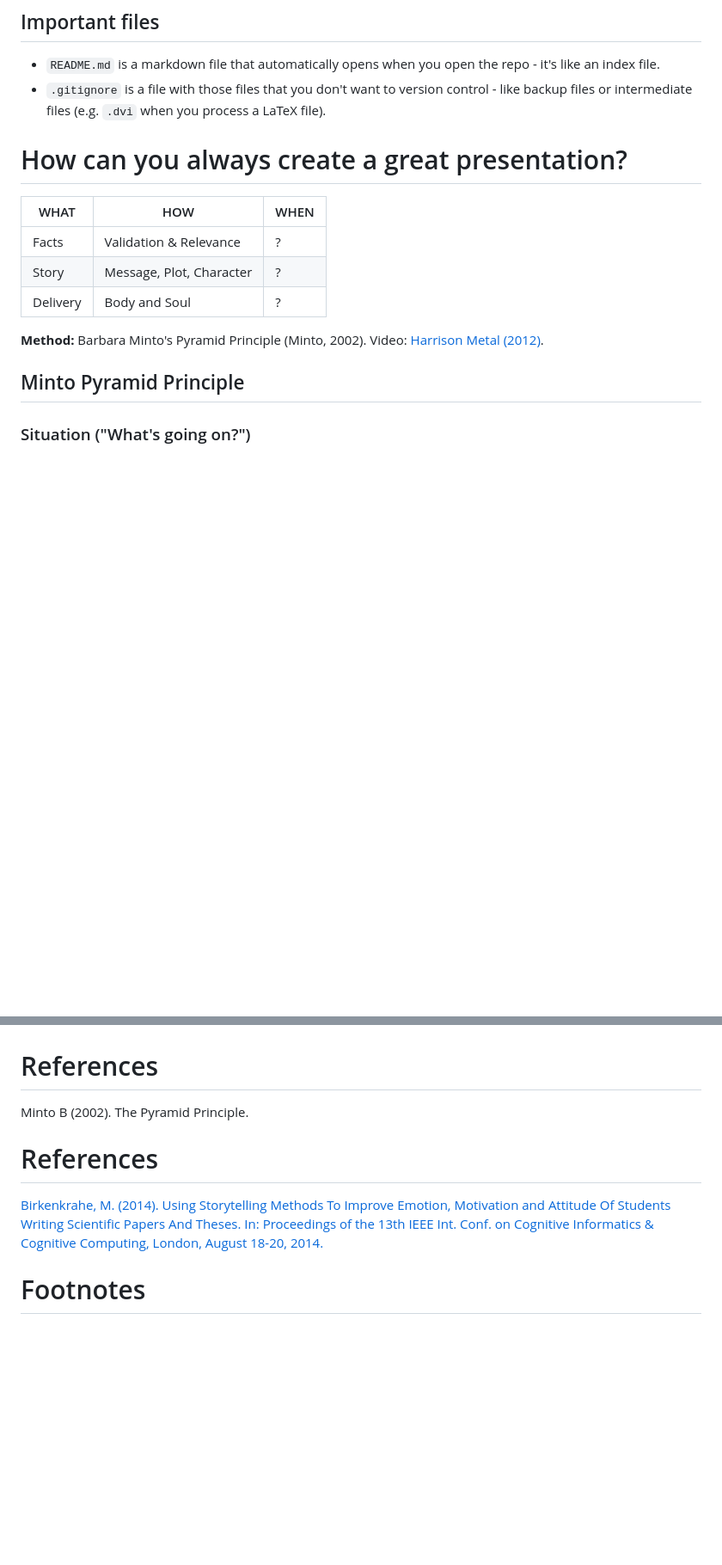
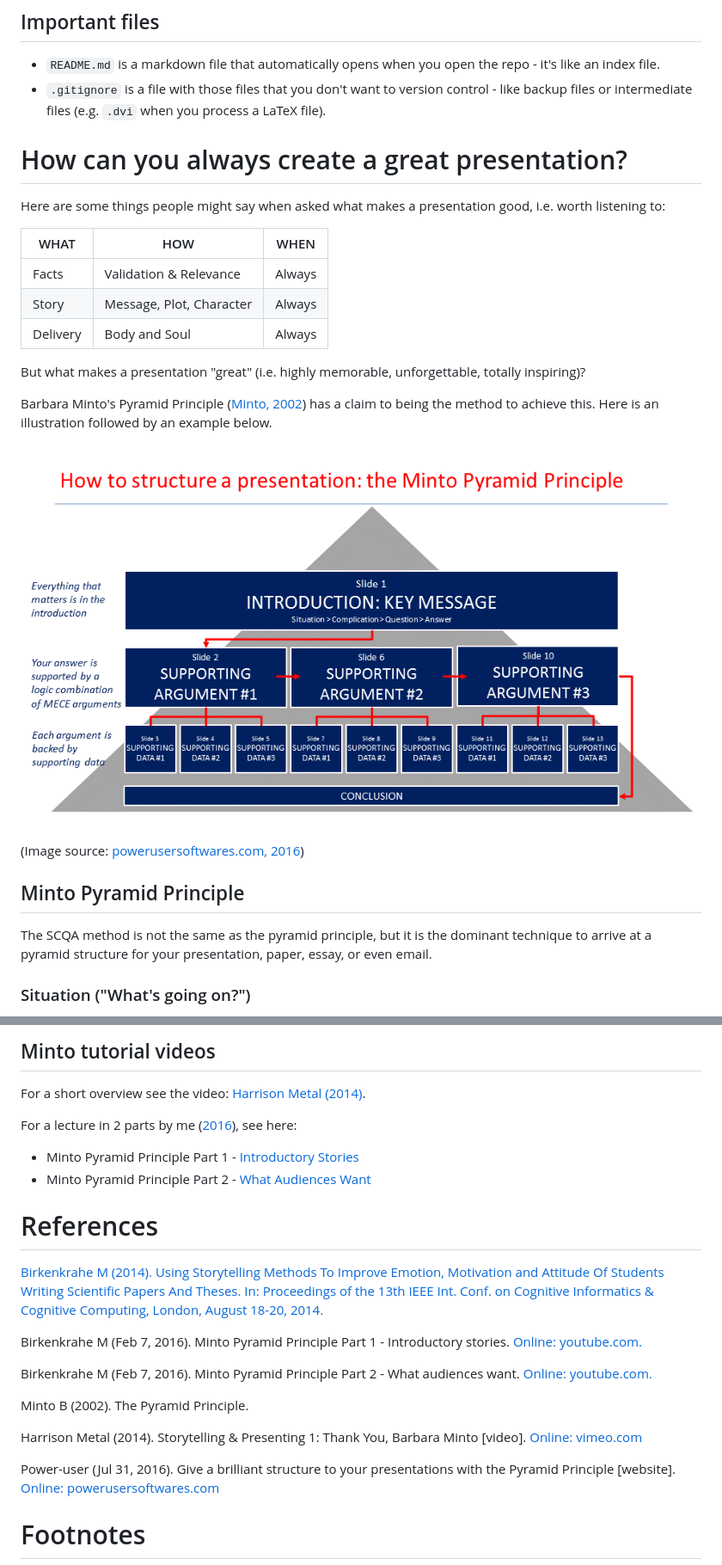
Before and after one commit to birkenkrahe/org, a Markdown page: FAQ.md, 2 parts joined by grey strips. Shown at 86% size. Drawn GitHub-style; pictures changed too: img/minto.png (added); blank space fills up the shorter version.

Commit message:
minto

```diff
--- a/FAQ.md
+++ b/FAQ.md
@@ -682,5 +681,8 @@ suffices.
 
 # How can you always create a great presentation?
+
+Here are some things people might say when asked what makes a
+presentation good, i.e. worth listening to:
 
 <table border="2" cellspacing="0" cellpadding="6" rules="groups" frame="hsides">
 
@@ -704,30 +706,42 @@ suffices.
 <tr>
 <td class="org-left">Facts</td>
 <td class="org-left">Validation &amp; Relevance</td>
-<td class="org-left">?</td>
+<td class="org-left">Always</td>
 </tr>
 
 
 <tr>
 <td class="org-left">Story</td>
 <td class="org-left">Message, Plot, Character</td>
-<td class="org-left">?</td>
+<td class="org-left">Always</td>
 </tr>
 
 
 <tr>
 <td class="org-left">Delivery</td>
 <td class="org-left">Body and Soul</td>
-<td class="org-left">?</td>
+<td class="org-left">Always</td>
 </tr>
 </tbody>
 </table>
 
-**Method:** Barbara Minto's Pyramid Principle (Minto, 2002). Video:
-[Harrison Metal (2012)](https://vimeo.com/87537935).
+But what makes a presentation "great" (i.e. highly memorable,
+unforgettable, totally inspiring)?
+
+Barbara Minto's Pyramid Principle ([Minto, 2002](#orgf9c53b0)) has a claim to being
+the method to achieve this. Here is an illustration followed by an
+example below.
+
+![img](./img/minto.png)
+
+(Image source: [powerusersoftwares.com, 2016](#orgd9514cf))
 
 
 ## Minto Pyramid Principle
+
+The SCQA method is not the same as the pyramid principle, but it is
+the dominant technique to arrive at a pyramid structure for your
+presentation, paper, essay, or even email.
 
 
 ### Situation ("What's going on?")
@@ -762,21 +776,39 @@ all audiences. I am inclined to agree with her.
 
 
-<a id="org9b04f4f"></a>
+## Minto tutorial videos
+
+For a short overview see the video: [Harrison Metal (2014)](https://vimeo.com/87537935).
+
+For a lecture in 2 parts by me ([2016](#org978fd4e)), see here:
+
+-   Minto Pyramid Principle Part 1 - [Introductory Stories](https://youtu.be/HrmBZQuCSzo)
+-   Minto Pyramid Principle Part 2 - [What Audiences Want](https://youtu.be/k_FJXpYPbQY)
+
+
+<a id="org68e65fd"></a>
 
 # References
 
-<a id="org568e249"></a> Minto B (2002). The Pyramid Principle.
-
-
-<a id="org26162ab"></a>
-
-# References
-
-<a id="org9f30fcb"></a> [Birkenkrahe, M. (2014). Using Storytelling Methods To
+<a id="org1956ea5"></a> [Birkenkrahe M (2014). Using Storytelling Methods To
 Improve Emotion, Motivation and Attitude Of Students Writing
 Scientific Papers And Theses. In: Proceedings of the 13th IEEE
 Int. Conf. on Cognitive Informatics & Cognitive Computing, London,
 August 18-20, 2014.](https://drive.google.com/file/d/0B9ubV5NfnNPpdlNycWxkaTFQc1k/view?usp=sharing)
+
+<a id="org978fd4e"></a> Birkenkrahe M (Feb 7, 2016). Minto Pyramid Principle Part
+1 - Introductory stories. [Online: youtube.com.](https://youtu.be/HrmBZQuCSzo)
+
+Birkenkrahe M (Feb 7, 2016). Minto Pyramid Principle Part
+2 - What audiences want. [Online: youtube.com.](https://youtu.be/k_FJXpYPbQY)
+
+<a id="orgf9c53b0"></a> Minto B (2002). The Pyramid Principle.
+
+Harrison Metal (2014). Storytelling & Presenting 1: Thank You,
+Barbara Minto [video]. [Online: vimeo.com](https://vimeo.com/87537935)
+
+<a id="orgd9514cf"></a> Power-user (Jul 31, 2016). Give a brilliant structure to
+your presentations with the Pyramid Principle [website]. [Online:
+powerusersoftwares.com](https://www.powerusersoftwares.com/post/2016/07/31/give-a-brilliant-structure-to-your-presentations-with-the-pyramid-principle)
 
 
 # Footnotes
```
Also changed, not shown: other parts of FAQ.md (+45 -42 lines), 2 other files.
